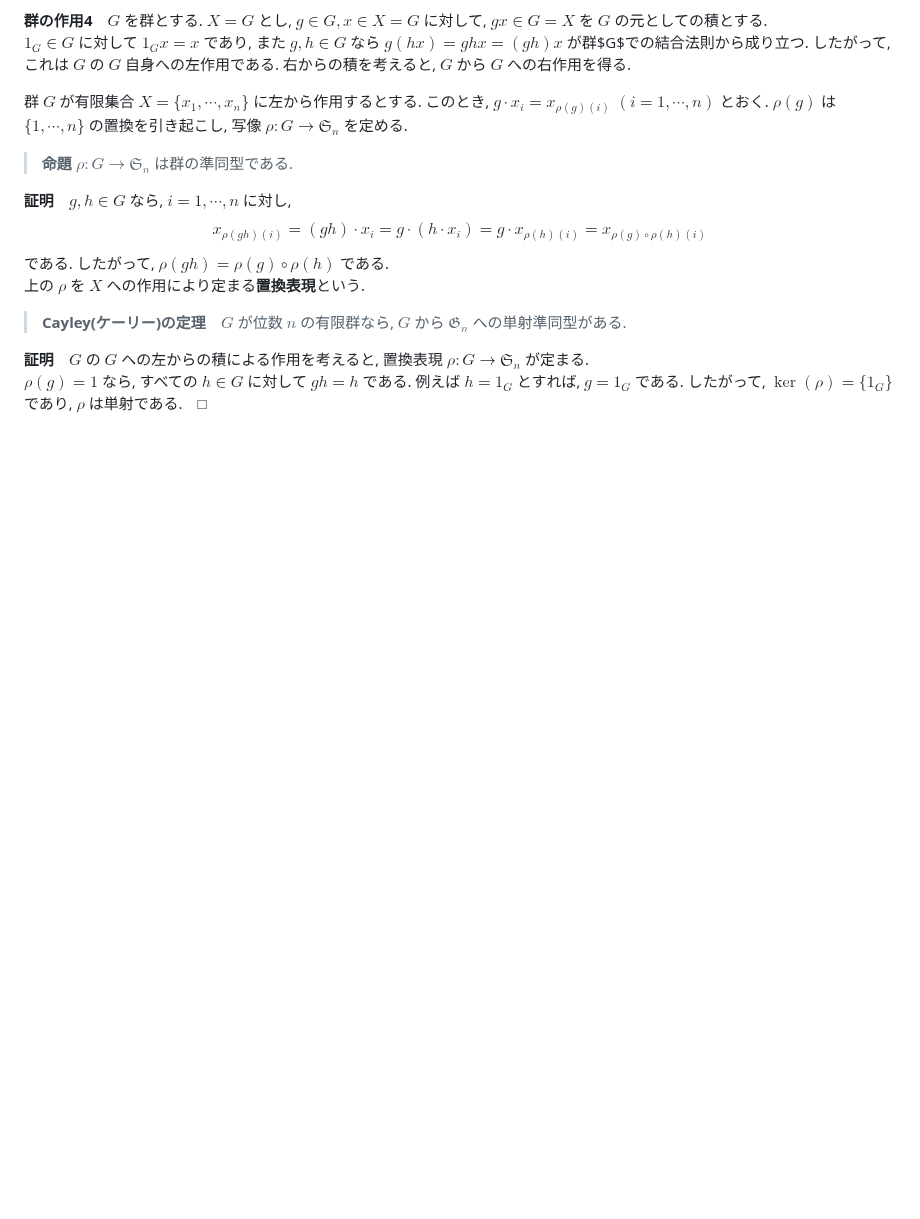
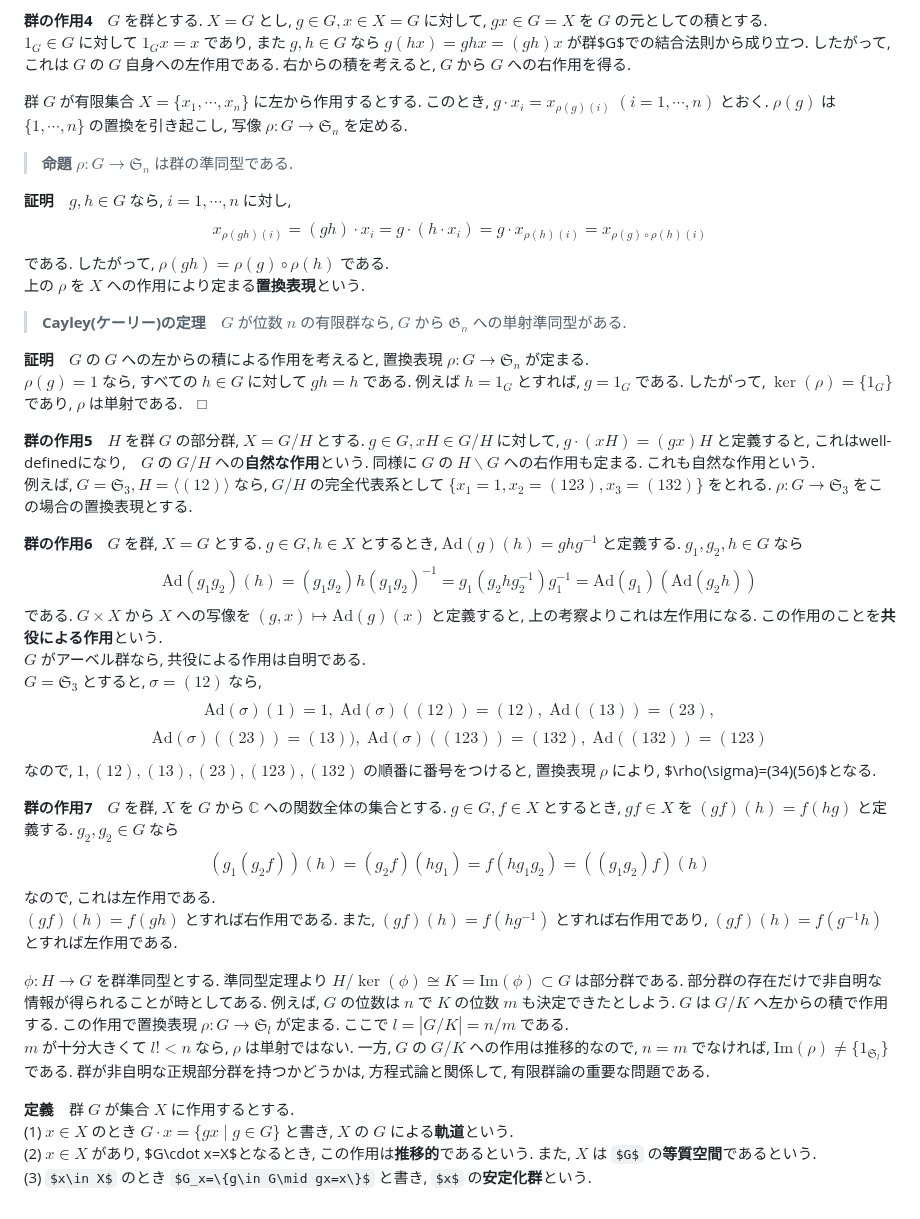
Before and after one commit to friedgristle/tech-memo, a Markdown page: Group_action.md, the part around the change. Rendered like a GitHub page; some formulas as TeX source; blank space fills up the shorter version.

Commit message:
群の作用5～7、軌道・等質空間・安定化群の定義を追加

```diff
--- a/Group_action.md
+++ b/Group_action.md
@@ -95,3 +95,28 @@ $$ x_{\rho(gh)(i)}=(gh)\cdot x_i=g\cdot (h\cdot x_i)=g\cdot x_{\rho(h)(i)}=x_{\r
 
 **証明**　$G$ の $G$ への左からの積による作用を考えると, 置換表現 $\rho:G\to\mathfrak{S}_n$ が定まる.
 $\rho(g)=1$ なら, すべての $h\in G$ に対して $gh=h$ である. 例えば $h=1_G$ とすれば, $g=1_G$ である. したがって, $\ker(\rho)=\{1_G\}$ であり, $\rho$ は単射である.　□
+
+**群の作用5**　$H$ を群 $G$ の部分群, $X=G/H$ とする. $g\in G, xH\in G/H$ に対して, $g\cdot(xH)=(gx)H$ と定義すると, これはwell-definedになり,　$G$ の $G/H$ への**自然な作用**という. 同様に $G$ の $H\backslash G$ への右作用も定まる. これも自然な作用という.
+例えば, $G=\mathfrak{S}_3, H=\langle (12) \rangle$ なら, $G/H$ の完全代表系として $\{x_1=1,x_2=(123),x_3=(132)\}$ をとれる. $\rho:G\to\mathfrak{S}_3$ をこの場合の置換表現とする.
+
+**群の作用6**　$G$ を群, $X=G$ とする. $g\in G, h\in X$ とするとき, $\mathrm{Ad}(g)(h)=ghg^{-1}$ と定義する. $g_1,g_2,h\in G$ なら
+$$\mathrm{Ad}(g_1g_2)(h)=(g_1g_2)h(g_1g_2)^{-1}=g_1(g_2hg_2^{-1})g_1^{-1}=\mathrm{Ad}(g_1)(\mathrm{Ad}(g_2h))$$
+である. $G\times X$ から $X$ への写像を $(g,x)\mapsto\mathrm{Ad}(g)(x)$ と定義すると, 上の考察よりこれは左作用になる. この作用のことを**共役による作用**という.
+$G$ がアーベル群なら, 共役による作用は自明である.
+$G=\mathfrak{S}_3$ とすると, $\sigma=(12)$ なら,
+$$ \mathrm{Ad}(\sigma)(1)=1,\;\mathrm{Ad}(\sigma)((12))=(12),\;\mathrm{Ad}((13))=(23),$$
+$$ \mathrm{Ad}(\sigma)((23))=(13)),\;\mathrm{Ad}(\sigma)((123))=(132),\;\mathrm{Ad}((132))=(123)$$
+なので, $1,(12),(13),(23),(123),(132)$ の順番に番号をつけると, 置換表現 $\rho$ により, $\rho(\sigma)=(34)(56)$となる.
+
+**群の作用7**　$G$ を群, $X$ を $G$ から $\mathbb{C}$ への関数全体の集合とする. $g\in G,f\in X$ とするとき, $gf\in X$ を $(gf)(h)=f(hg)$ と定義する. $g_2,g_2\in G$ なら
+$$(g_1(g_2f))(h)=(g_2f)(hg_1)=f(hg_1g_2)=((g_1g_2)f)(h)$$
+なので, これは左作用である.
+$(gf)(h)=f(gh)$ とすれば右作用である. また, $(gf)(h)=f(hg^{-1})$ とすれば右作用であり, $(gf)(h)=f(g^{-1}h)$ とすれば左作用である.
+
+$\phi:H\to G$ を群準同型とする. 準同型定理より $H/\ker(\phi)\cong K=\mathrm{Im}(\phi)\subset G$ は部分群である. 部分群の存在だけで非自明な情報が得られることが時としてある. 例えば, $G$ の位数は $n$ で $K$ の位数 $m$ も決定できたとしよう. $G$ は $G/K$ へ左からの積で作用する. この作用で置換表現 $\rho: G\to\mathfrak{S}_l$ が定まる. ここで $l=|G/K|=n/m$ である.
+$m$ が十分大きくて $l!<n$ なら, $\rho$ は単射ではない. 一方, $G$ の $G/K$ への作用は推移的なので, $n=m$ でなければ, $\mathrm{Im}(\rho)\neq\{1_{\mathfrak{S}_l} \}$ である. 群が非自明な正規部分群を持つかどうかは, 方程式論と関係して, 有限群論の重要な問題である.
+
+**定義**　群 $G$ が集合 $X$ に作用するとする.
+(1) $x\in X$ のとき $G\cdot x=\{gx\mid g\in G\}$ と書き, $X$ の $G$ による**軌道**という.
+(2) $x\in X$ があり, $G\cdot x=X$となるとき, この作用は**推移的**であるという. また, $X$ は $G$ の**等質空間**であるという.
+(3) $x\in X$ のとき $G_x=\{g\in G\mid gx=x\}$ と書き, $x$ の**安定化群**という.
```
